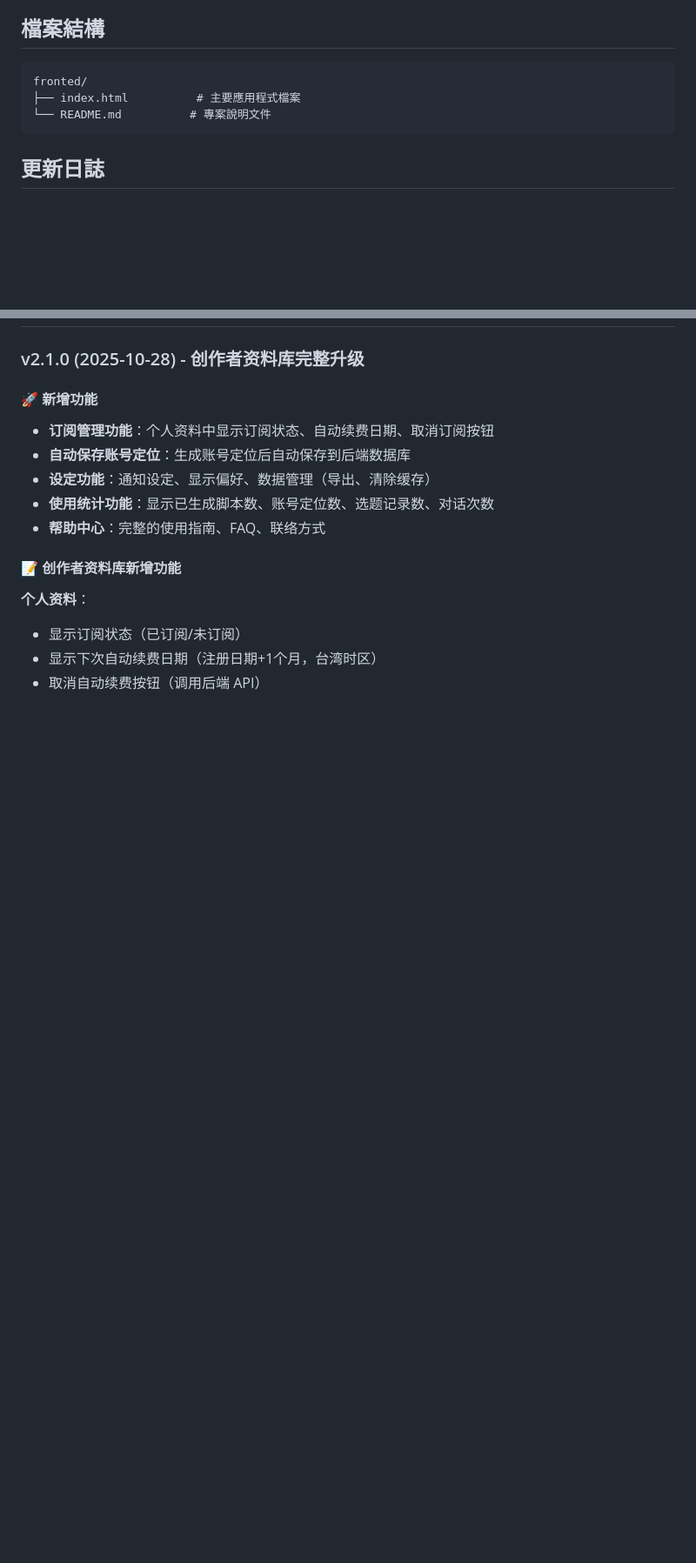
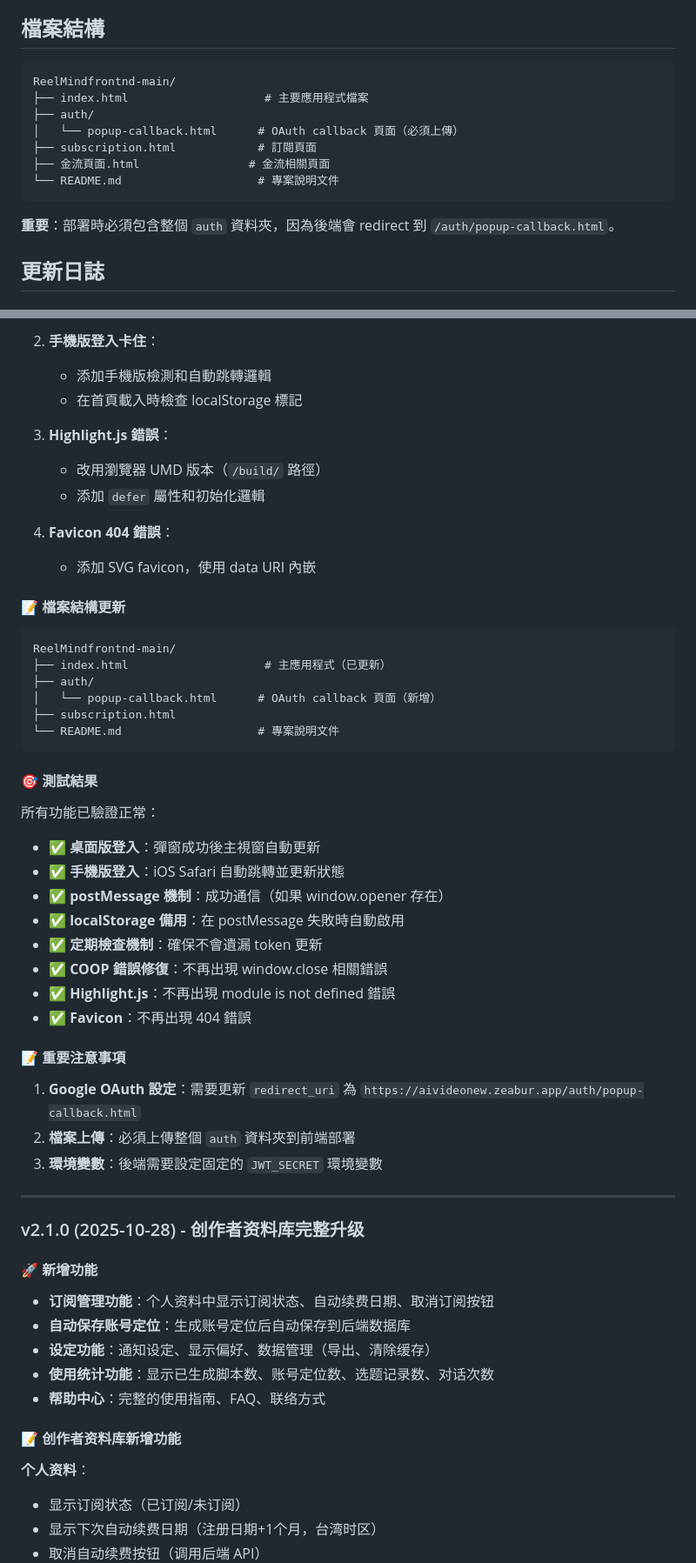
Before and after one commit to jacky6658/Ai-, a Markdown page: README.md, 2 parts joined by grey strips. Shown at 87% size. GitHub-like rendering; blank space fills up the shorter version.

````diff
--- a/README.md
+++ b/README.md
@@ -145,10 +146,16 @@
 ## 檔案結構
 
 ```
-fronted/
-├── index.html          # 主要應用程式檔案
-└── README.md          # 專案說明文件
-```
+ReelMindfrontnd-main/
+├── index.html                    # 主要應用程式檔案
+├── auth/
+│   └── popup-callback.html      # OAuth callback 頁面（必須上傳）
+├── subscription.html            # 訂閱頁面
+├── 金流頁面.html                # 金流相關頁面
+└── README.md                    # 專案說明文件
+```
+
+**重要**：部署時必須包含整個 `auth` 資料夾，因為後端會 redirect 到 `/auth/popup-callback.html`。
 
 ## 更新日誌
 
@@ -1501,3 +1574,42 @@ JSON 格式，包含 segments 陣列，每個 segment 包含：
+2. **手機版登入卡住**：
+   - 添加手機版檢測和自動跳轉邏輯
+   - 在首頁載入時檢查 localStorage 標記
+
+3. **Highlight.js 錯誤**：
+   - 改用瀏覽器 UMD 版本（`/build/` 路徑）
+   - 添加 `defer` 屬性和初始化邏輯
+
+4. **Favicon 404 錯誤**：
+   - 添加 SVG favicon，使用 data URI 內嵌
+
+#### 📝 檔案結構更新
+```
+ReelMindfrontnd-main/
+├── index.html                    # 主應用程式（已更新）
+├── auth/
+│   └── popup-callback.html      # OAuth callback 頁面（新增）
+├── subscription.html
+└── README.md                    # 專案說明文件
+```
+
+#### 🎯 測試結果
+所有功能已驗證正常：
+- ✅ **桌面版登入**：彈窗成功後主視窗自動更新
+- ✅ **手機版登入**：iOS Safari 自動跳轉並更新狀態
+- ✅ **postMessage 機制**：成功通信（如果 window.opener 存在）
+- ✅ **localStorage 備用**：在 postMessage 失敗時自動啟用
+- ✅ **定期檢查機制**：確保不會遺漏 token 更新
+- ✅ **COOP 錯誤修復**：不再出現 window.close 相關錯誤
+- ✅ **Highlight.js**：不再出現 module is not defined 錯誤
+- ✅ **Favicon**：不再出現 404 錯誤
+
+#### 📝 重要注意事項
+1. **Google OAuth 設定**：需要更新 `redirect_uri` 為 `https://aivideonew.zeabur.app/auth/popup-callback.html`
+2. **檔案上傳**：必須上傳整個 `auth` 資料夾到前端部署
+3. **環境變數**：後端需要設定固定的 `JWT_SECRET` 環境變數
+
+---
+
 ### v2.1.0 (2025-10-28) - 创作者资料库完整升级
 
 #### 🚀 新增功能
````
Also changed, not shown: other parts of README.md (+67 -0 lines).
